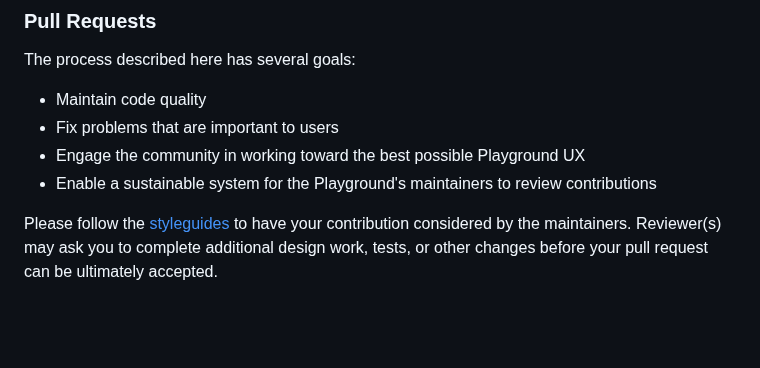
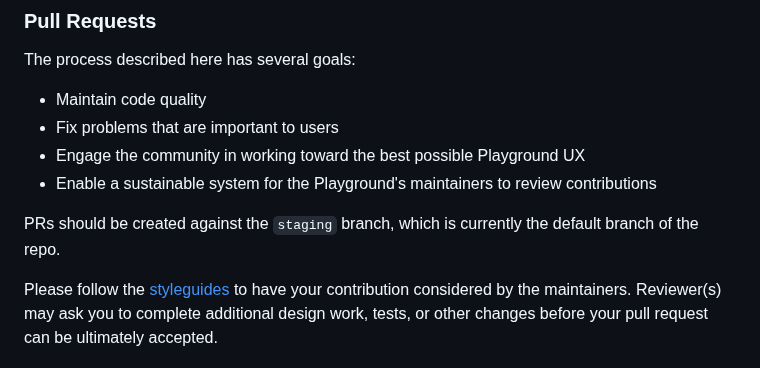
Before and after one commit to onflow/flow-playground, a Markdown page: CONTRIBUTING.md, the part around the change. Rendered like a GitHub page; blank space fills up the shorter version.

Commit message:
add info regarding default branch #757

```diff
--- a/CONTRIBUTING.md
+++ b/CONTRIBUTING.md
@@ -95,6 +95,8 @@ The process described here has several goals:
 - Engage the community in working toward the best possible Playground UX
 - Enable a sustainable system for the Playground's maintainers to review contributions
 
+PRs should be created against the `staging` branch, which is currently the default branch of the repo.
+
 Please follow the [styleguides](#styleguides) to have your contribution considered by the maintainers.
 Reviewer(s) may ask you to complete additional design work, tests, or other changes before your pull request can be ultimately accepted.
 
```
